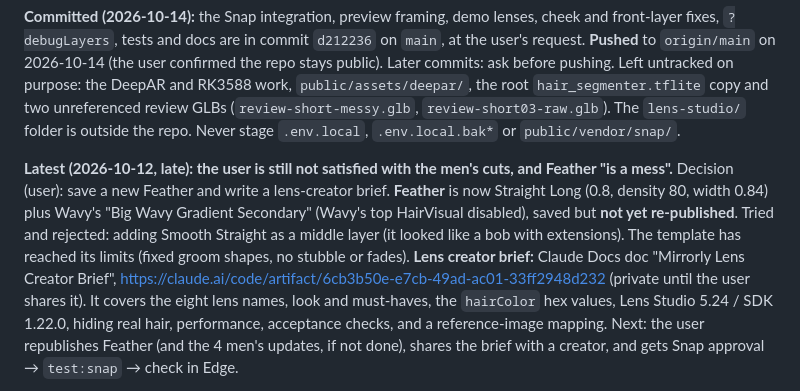
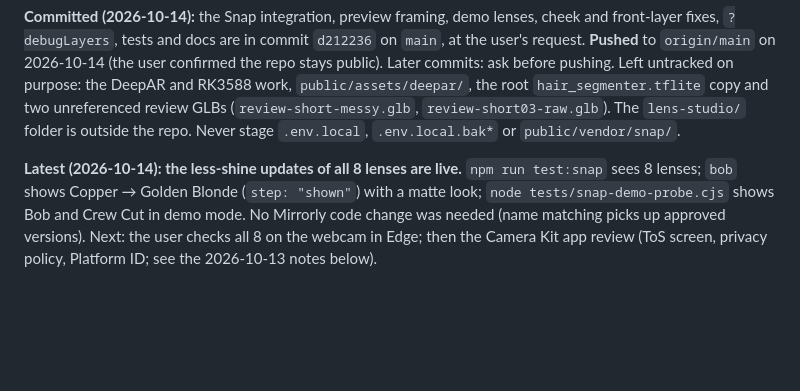
Before and after one commit to keziavictor12-svg/Mirrorly, a Markdown page: SKILL.md, the part around one of its changes. GitHub-like rendering; blank space fills up the shorter version.

Commit message:
Add live-lens status to SKILL.md
Co-Authored-By: Claude Opus 5.5 <noreply@anthropic.com>

```diff
--- a/SKILL.md
+++ b/SKILL.md
@@ -29,5 +29,5 @@ Read this first in a new chat; it is the hand-off point.
 
 **Committed (2026-10-14):** the Snap integration, preview framing, demo lenses, cheek and front-layer fixes, `?debugLayers`, tests and docs are in commit `d212236` on `main`, at the user's request. **Pushed** to `origin/main` on 2026-10-14 (the user confirmed the repo stays public). Later commits: ask before pushing. Left untracked on purpose: the DeepAR and RK3588 work, `public/assets/deepar/`, the root `hair_segmenter.tflite` copy and two unreferenced review GLBs (`review-short-messy.glb`, `review-short03-raw.glb`). The `lens-studio/` folder is outside the repo. Never stage `.env.local`, `.env.local.bak*` or `public/vendor/snap/`.
 
-**Latest (2026-10-12, late): the user is still not satisfied with the men's cuts, and Feather "is a mess".** Decision (user): save a new Feather and write a lens-creator brief. **Feather** is now Straight Long (0.8, density 80, width 0.84) plus Wavy's "Big Wavy Gradient Secondary" (Wavy's top HairVisual disabled), saved but **not yet re-published**. Tried and rejected: adding Smooth Straight as a middle layer (it looked like a bob with extensions). The template has reached its limits (fixed groom shapes, no stubble or fades). **Lens creator brief:** Claude Docs doc "Mirrorly Lens Creator Brief", https://claude.ai/code/artifact/6cb3b50e-e7cb-49ad-ac01-33ff2948d232 (private until the user shares it). It covers the eight lens names, look and must-haves, the `hairColor` hex values, Lens Studio 5.24 / SDK 1.22.0, hiding real hair, performance, acceptance checks, and a reference-image mapping. Next: the user republishes Feather (and the 4 men's updates, if not done), shares the brief with a creator, and gets Snap approval → `test:snap` → check in Edge.
+**Latest (2026-10-14): the less-shine updates of all 8 lenses are live.** `npm run test:snap` sees 8 lenses; `bob` shows Copper → Golden Blonde (`step: "shown"`) with a matte look; `node tests/snap-demo-probe.cjs` shows Bob and Crew Cut in demo mode. No Mirrorly code change was needed (name matching picks up approved versions). Next: the user checks all 8 on the webcam in Edge; then the Camera Kit app review (ToS screen, privacy policy, Platform ID; see the 2026-10-13 notes below).
 
```
Also changed, not shown: other parts of SKILL.md (+3 -1 lines).
